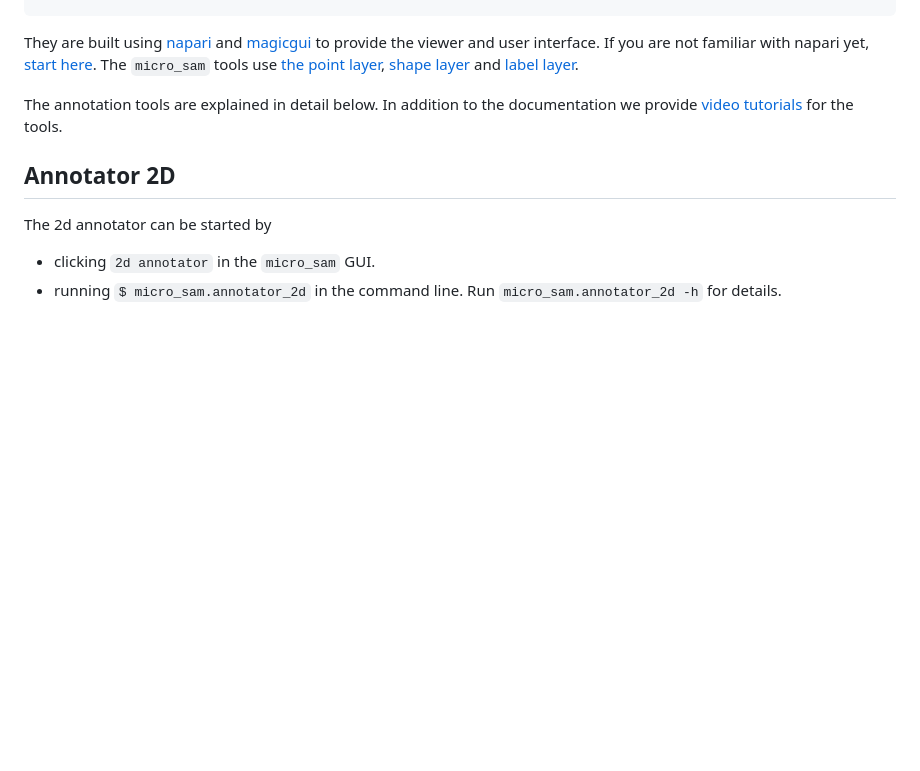
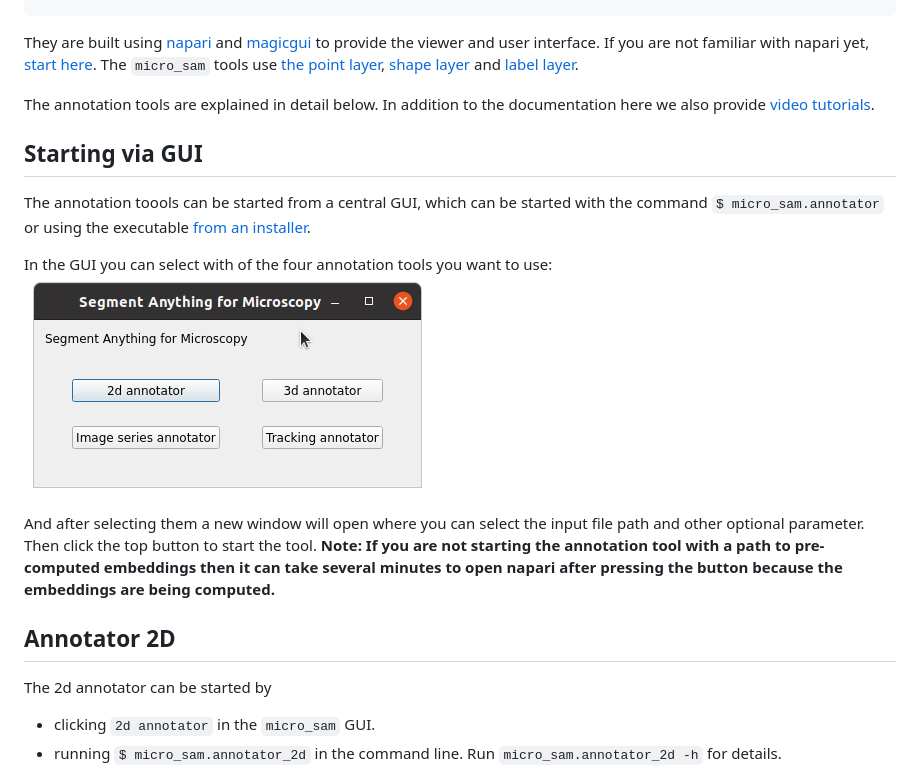
Before and after one commit to computational-cell-analytics/micro-sam, a Markdown page: doc/annotation_tools.md, the part around the change. GitHub-like rendering; pictures changed too: doc/images/micro-sam-gui.png (added); blank space fills up the shorter version.

Commit message:
Add gui description to doc

```diff
--- a/doc/annotation_tools.md
+++ b/doc/annotation_tools.md
@@ -17,8 +17,17 @@ They are built using [napari](https://napari.org/stable/) and [magicgui](https:/
 If you are not familiar with napari yet, [start here](https://napari.org/stable/tutorials/fundamentals/quick_start.html).
 The `micro_sam` tools use [the point layer](https://napari.org/stable/howtos/layers/points.html), [shape layer](https://napari.org/stable/howtos/layers/shapes.html) and [label layer](https://napari.org/stable/howtos/layers/labels.html).
 
-The annotation tools are explained in detail below. In addition to the documentation we provide [video tutorials](https://www.youtube.com/watch?v=ket7bDUP9tI&list=PLwYZXQJ3f36GQPpKCrSbHjGiH39X4XjSO) for the tools.
+The annotation tools are explained in detail below. In addition to the documentation here we also provide [video tutorials](https://www.youtube.com/watch?v=ket7bDUP9tI&list=PLwYZXQJ3f36GQPpKCrSbHjGiH39X4XjSO).
 
+
+## Starting via GUI
+
+The annotation toools can be started from a central GUI, which can be started with the command `$ micro_sam.annotator` or using the executable [from an installer](#from-installer).
+
+In the GUI you can select with of the four annotation tools you want to use:
+<img src="https://raw.githubusercontent.com/computational-cell-analytics/micro-sam/master/doc/images/micro-sam-gui.png">
+
+And after selecting them a new window will open where you can select the input file path and other optional parameter. Then click the top button to start the tool. **Note: If you are not starting the annotation tool with a path to pre-computed embeddings then it can take several minutes to open napari after pressing the button because the embeddings are being computed.**
 
 
 ## Annotator 2D
```
Also changed, not shown: doc/installation.md (+1 -0 lines).
